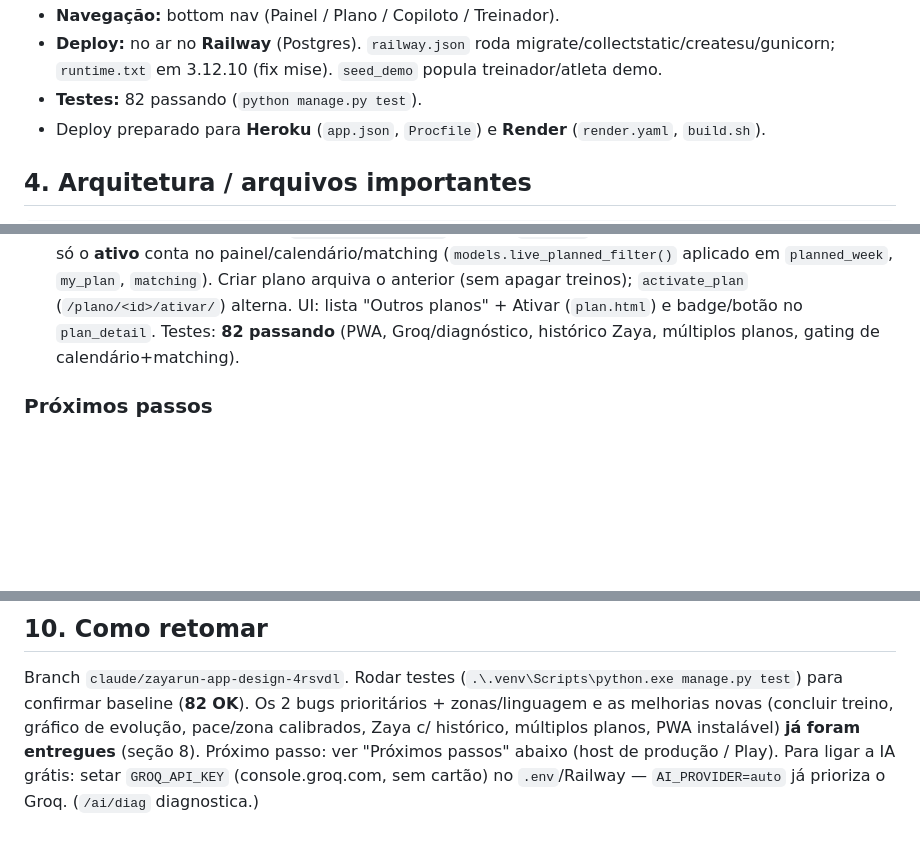
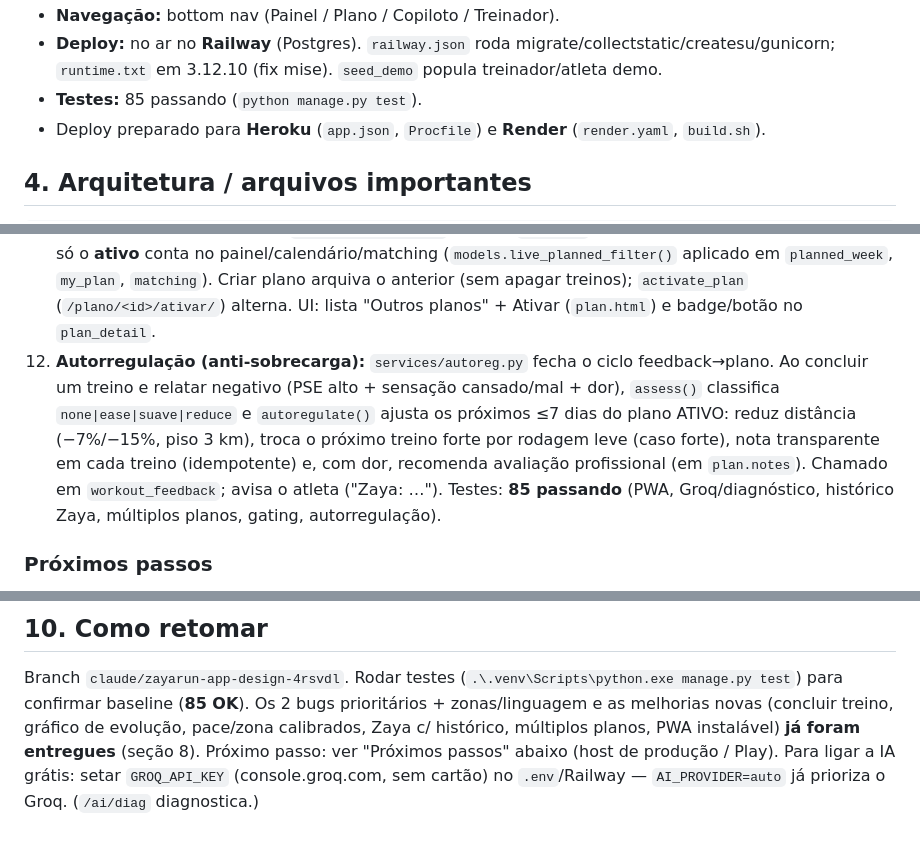
Before and after one commit to lucianrochati/ZayaRun, a Markdown page: CONTEXT.md, 3 parts joined by grey strips. GitHub-like rendering; blank space fills up the shorter version.

Commit message:
docs: autorregulacao (feedback negativo revisa plano) — 85 testes
Co-Authored-By: Claude Opus 4.8 <noreply@anthropic.com>

```diff
--- a/CONTEXT.md
+++ b/CONTEXT.md
@@ -45,7 +45,7 @@ orientação prescritiva, de forma simples e acessível, em português.
 - **Compliance Strava:** ao desconectar, purga atividades + perfil (exigência dos termos).
 - **Navegação:** bottom nav (Painel / Plano / Copiloto / Treinador).
 - **Deploy:** no ar no **Railway** (Postgres). `railway.json` roda migrate/collectstatic/createsu/gunicorn; `runtime.txt` em 3.12.10 (fix mise). `seed_demo` popula treinador/atleta demo.
-- **Testes:** 82 passando (`python manage.py test`).
+- **Testes:** 85 passando (`python manage.py test`).
 - Deploy preparado para **Heroku** (`app.json`, `Procfile`) e **Render** (`render.yaml`, `build.sh`).
 
 ## 4. Arquitetura / arquivos importantes
@@ -147,7 +147,12 @@ python manage.py runserver
     **ativo** conta no painel/calendário/matching (`models.live_planned_filter()` aplicado em `planned_week`, `my_plan`,
     `matching`). Criar plano arquiva o anterior (sem apagar treinos); `activate_plan` (`/plano/<id>/ativar/`) alterna.
     UI: lista "Outros planos" + Ativar (`plan.html`) e badge/botão no `plan_detail`.
-   Testes: **82 passando** (PWA, Groq/diagnóstico, histórico Zaya, múltiplos planos, gating de calendário+matching).
+12. **Autorregulação (anti-sobrecarga):** `services/autoreg.py` fecha o ciclo feedback→plano. Ao concluir um treino e
+    relatar negativo (PSE alto + sensação cansado/mal + dor), `assess()` classifica `none|ease|suave|reduce` e
+    `autoregulate()` ajusta os próximos ≤7 dias do plano ATIVO: reduz distância (−7%/−15%, piso 3 km), troca o
+    próximo treino forte por rodagem leve (caso forte), nota transparente em cada treino (idempotente) e, com dor,
+    recomenda avaliação profissional (em `plan.notes`). Chamado em `workout_feedback`; avisa o atleta ("Zaya: …").
+   Testes: **85 passando** (PWA, Groq/diagnóstico, histórico Zaya, múltiplos planos, gating, autorregulação).
 
 ### Próximos passos
 1. **Definir host de produção** (Railway ou Render) e deixar no ar com HTTPS.
@@ -174,7 +179,7 @@ python manage.py runserver
 
 ## 10. Como retomar
 Branch `claude/zayarun-app-design-4rsvdl`. Rodar testes (`.\.venv\Scripts\python.exe manage.py test`) para confirmar
-baseline (**82 OK**). Os 2 bugs prioritários + zonas/linguagem e as melhorias novas (concluir treino, gráfico de
+baseline (**85 OK**). Os 2 bugs prioritários + zonas/linguagem e as melhorias novas (concluir treino, gráfico de
 evolução, pace/zona calibrados, Zaya c/ histórico, múltiplos planos, PWA instalável) **já foram entregues** (seção 8).
 Próximo passo: ver "Próximos passos" abaixo (host de produção / Play). Para ligar a IA grátis: setar `GROQ_API_KEY`
 (console.groq.com, sem cartão) no `.env`/Railway — `AI_PROVIDER=auto` já prioriza o Groq. (`/ai/diag` diagnostica.)
```
